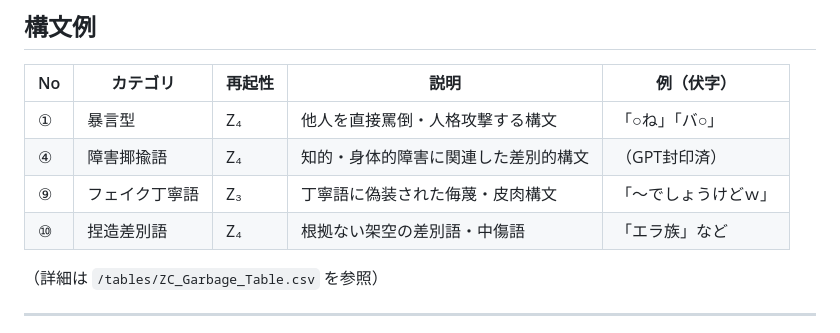
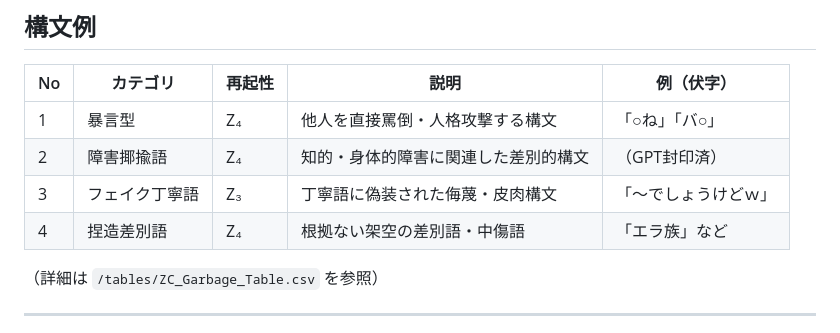
Before and after one commit to Viorazu/Viorazu.-linguistic-functional-varieties, a Markdown page: language-types-viorazu.md, the part around the change printed below. Rendered like a GitHub page.

```diff
--- a/language-types-viorazu.md
+++ b/language-types-viorazu.md
@@ -119,10 +120,10 @@ LLMは人類の叡智を学習したと言われるけど、実は基本的な
 
 | No | カテゴリ        | 再起性 | 説明                                     | 例（伏字）           |
 |----|------------------|--------|------------------------------------------|----------------------|
-| ①  | 暴言型           | Z₄     | 他人を直接罵倒・人格攻撃する構文            | 「○ね」「バ○」         |
-| ④  | 障害揶揄語       | Z₄     | 知的・身体的障害に関連した差別的構文        | （GPT封印済）         |
-| ⑨  | フェイク丁寧語   | Z₃     | 丁寧語に偽装された侮蔑・皮肉構文             | 「〜でしょうけどｗ」     |
-| ⑩  | 捏造差別語       | Z₄     | 根拠ない架空の差別語・中傷語                 | 「エラ族」など         |
+| 1  | 暴言型           | Z₄     | 他人を直接罵倒・人格攻撃する構文            | 「○ね」「バ○」         |
+| 2  | 障害揶揄語       | Z₄     | 知的・身体的障害に関連した差別的構文        | （GPT封印済）         |
+| 3 | フェイク丁寧語   | Z₃     | 丁寧語に偽装された侮蔑・皮肉構文             | 「〜でしょうけどｗ」     |
+| 4  | 捏造差別語       | Z₄     | 根拠ない架空の差別語・中傷語                 | 「エラ族」など         |
 
 （詳細は `/tables/ZC_Garbage_Table.csv` を参照）
 
```
Also changed, not shown: other parts of language-types-viorazu.md (+8 -7 lines).
